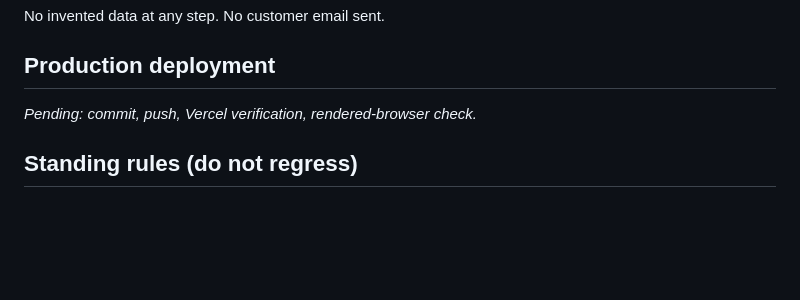
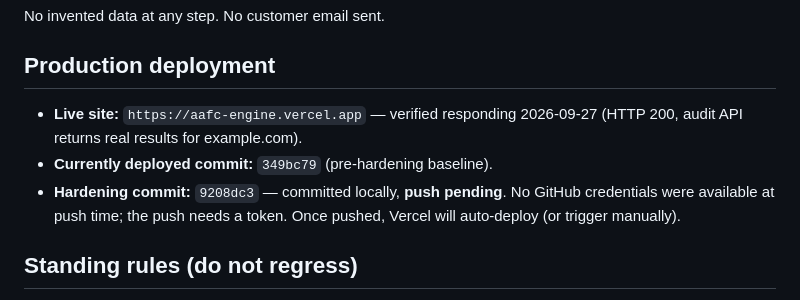
Before and after one commit to knoxkiminou1-byte/aafc-engine, a Markdown page: SYSTEM_STATUS.md, the part around the change. Rendered like a GitHub page; blank space fills up the shorter version.

Commit message:
SYSTEM_STATUS: record pilot results and deployment state

```diff
--- a/SYSTEM_STATUS.md
+++ b/SYSTEM_STATUS.md
@@ -64,7 +64,12 @@ No invented data at any step. No customer email sent.
 
 ## Production deployment
 
-_Pending: commit, push, Vercel verification, rendered-browser check._
+- **Live site:** `https://aafc-engine.vercel.app` — verified responding 2026-09-27
+  (HTTP 200, audit API returns real results for example.com).
+- **Currently deployed commit:** `349bc79` (pre-hardening baseline).
+- **Hardening commit:** `9208dc3` — committed locally, **push pending**.
+  No GitHub credentials were available at push time; the push needs a
+  token. Once pushed, Vercel will auto-deploy (or trigger manually).
 
 ## Standing rules (do not regress)
 
```
